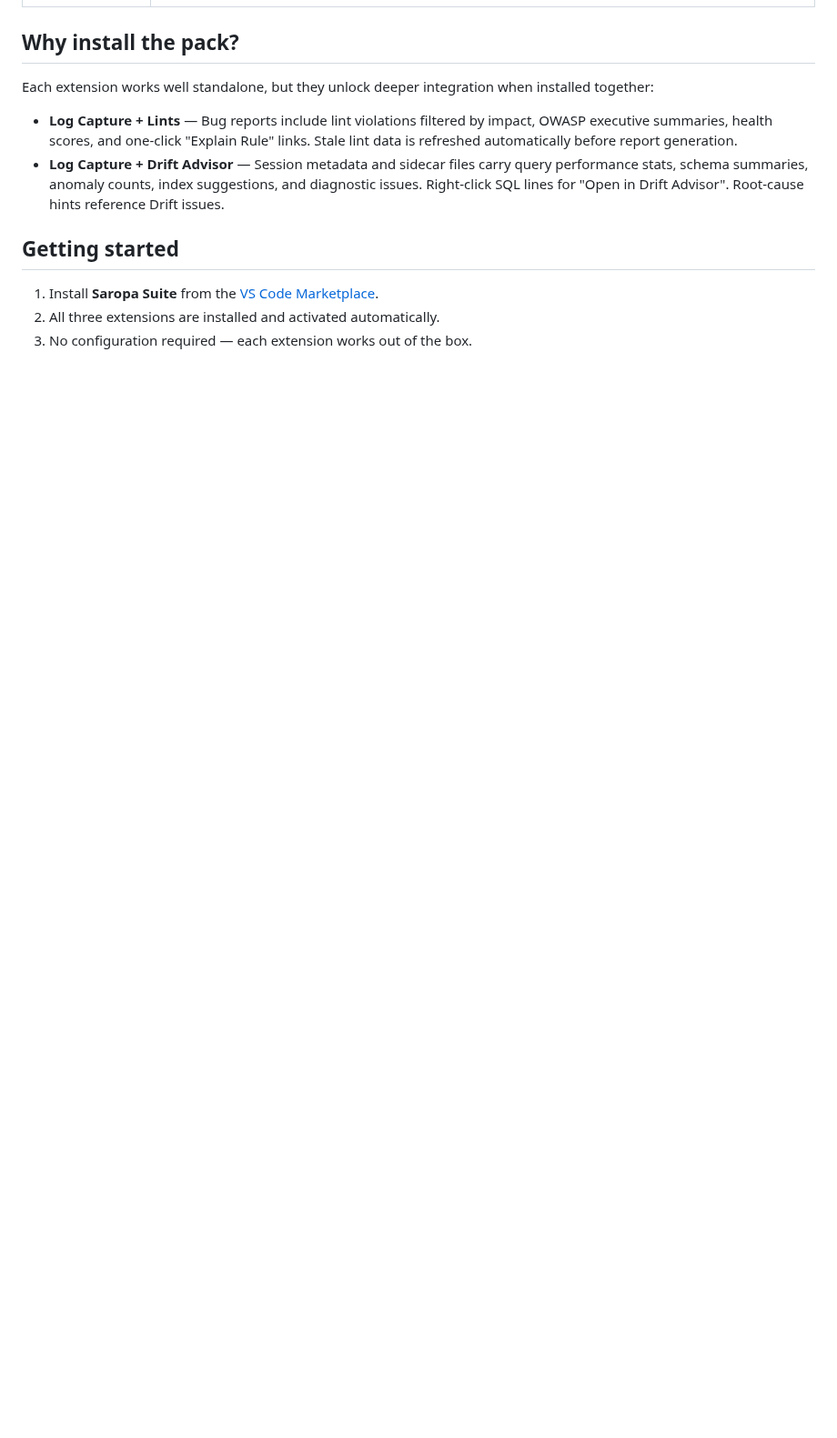
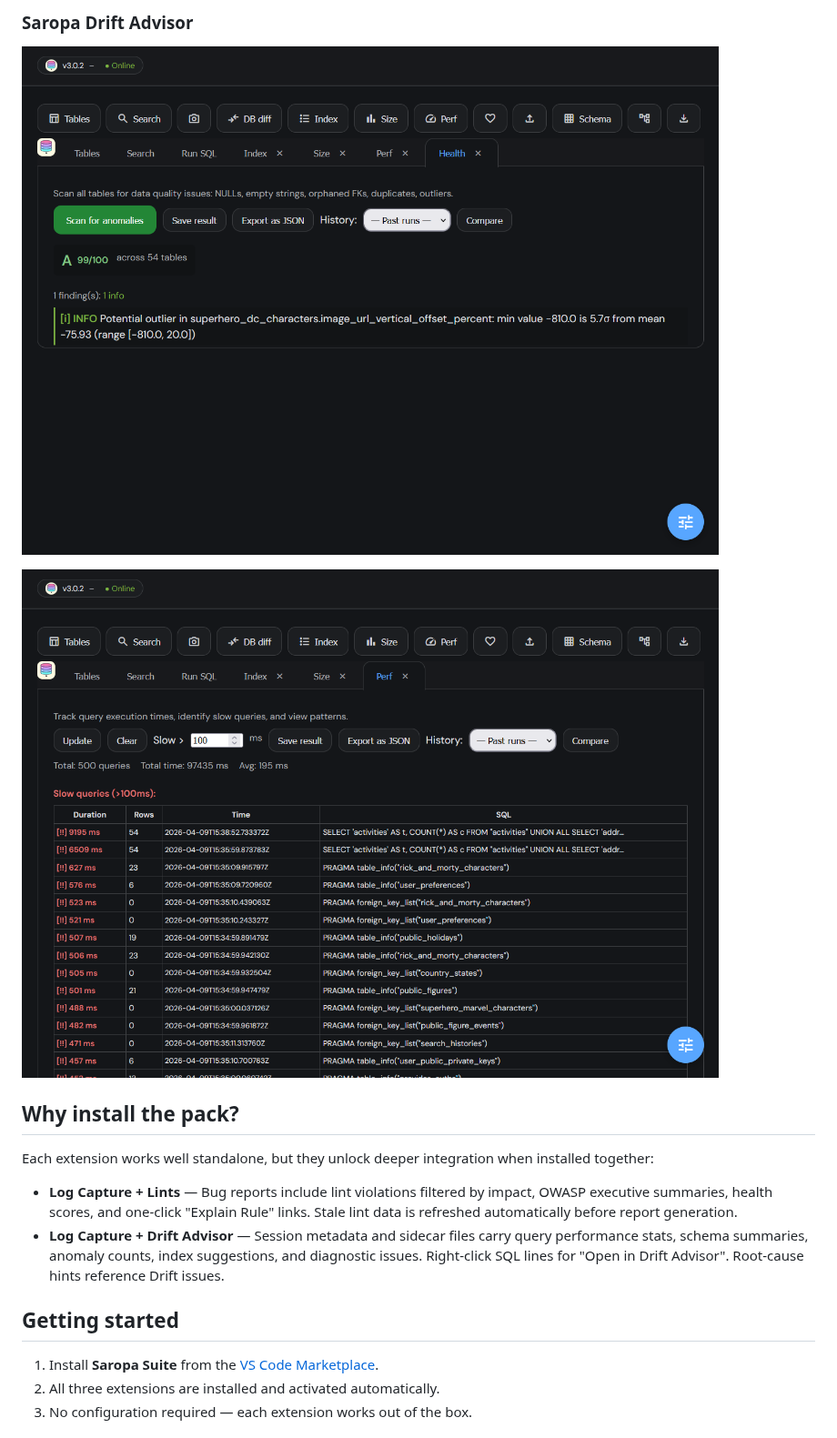
Before and after one commit to saropa/saropa-suite, a Markdown page: README.md, the part around one of its changes. Shown at 91% size. Rendered like a GitHub page; pictures changed too: assets/screenshots/health.png (added), assets/screenshots/perf.png (added); blank space fills up the shorter version.

```diff
--- a/README.md
+++ b/README.md
@@ -12,3 +27,8 @@ One-click install for the full Saropa developer toolkit.
+### Saropa Drift Advisor
+
+![Database health check scanning tables for data quality issues like NULLs, duplicates, and outliers](assets/screenshots/health.png)
+
+![Query performance profiler tracking slow queries with execution times and row counts](assets/screenshots/perf.png)
 
 ## Why install the pack?
 
```
Also changed, not shown: other parts of README.md (+15 -0 lines), CHANGELOG.md (+16 -3 lines), CONTRIBUTING.md (added, +38 -0 lines), assets/screenshots/20260401_AI_solver_tab.png (added), assets/screenshots/20260401_log_viewer_sql.png (added), assets/screenshots/20260401_problems_tab.png (added), assets/screenshots/20260414_project_log_view.png (added), 4 other files.
